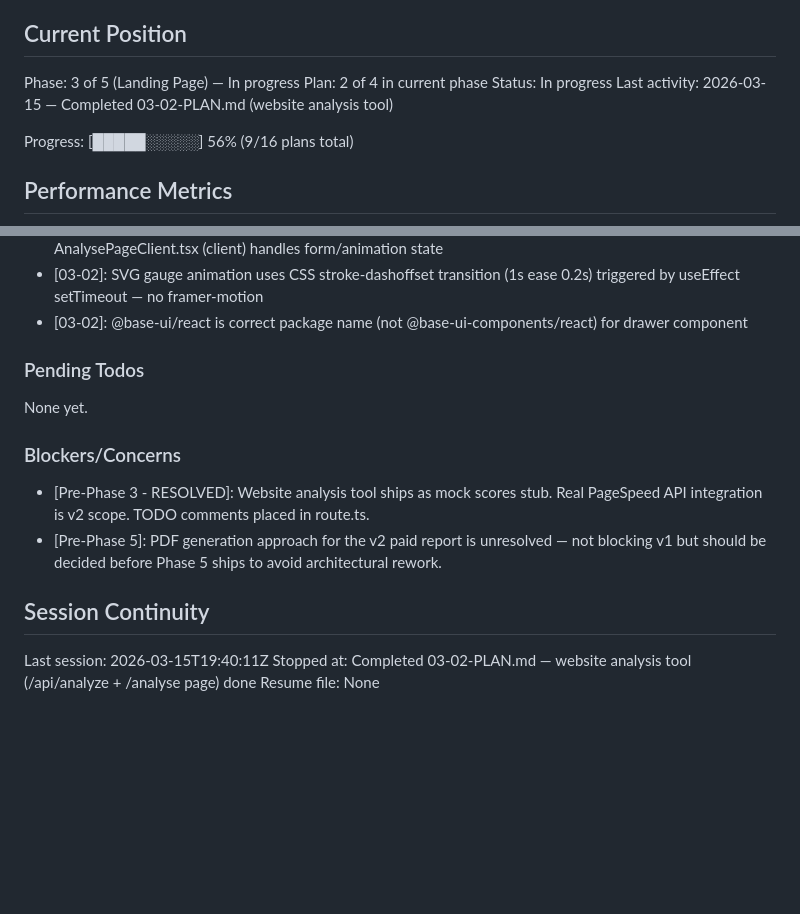
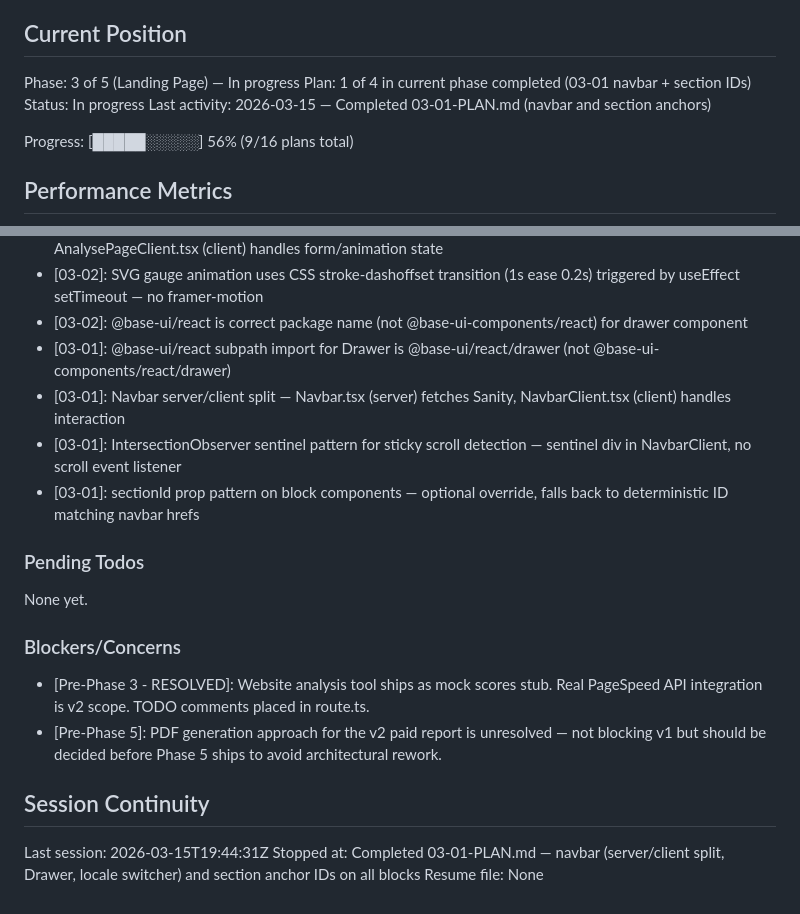
Before and after one commit to NestorSegura/nestorsegeura-real-estate, a Markdown page: .planning/STATE.md, 2 parts joined by grey strips. Drawn GitHub-style; blank space fills up the shorter version.

Commit message:
docs(03-01): complete navbar and section anchors plan
Tasks completed: 2/2
- Task 1: Navbar server/client components with drawer, scroll, locale switcher
- Task 2: Section IDs on block components, external link behavior on CTAs

SUMMARY: .planning/phases/03-landing-page/03-01-SUMMARY.md

```diff
--- a/.planning/STATE.md
+++ b/.planning/STATE.md
@@ -10,9 +10,9 @@ See: .planning/PROJECT.md (updated 2026-03-15)
 ## Current Position
 
 Phase: 3 of 5 (Landing Page) — In progress
-Plan: 2 of 4 in current phase
+Plan: 1 of 4 in current phase completed (03-01 navbar + section IDs)
 Status: In progress
-Last activity: 2026-03-15 — Completed 03-02-PLAN.md (website analysis tool)
+Last activity: 2026-03-15 — Completed 03-01-PLAN.md (navbar and section anchors)
 
 Progress: [█████░░░░░] 56% (9/16 plans total)
 
@@ -76,6 +76,10 @@ Recent decisions affecting current work:
 - [03-02]: Server/client split for analyse page — page.tsx (server) fetches ctaHref from Sanity, AnalysePageClient.tsx (client) handles form/animation state
 - [03-02]: SVG gauge animation uses CSS stroke-dashoffset transition (1s ease 0.2s) triggered by useEffect setTimeout — no framer-motion
 - [03-02]: @base-ui/react is correct package name (not @base-ui-components/react) for drawer component
+- [03-01]: @base-ui/react subpath import for Drawer is @base-ui/react/drawer (not @base-ui-components/react/drawer)
+- [03-01]: Navbar server/client split — Navbar.tsx (server) fetches Sanity, NavbarClient.tsx (client) handles interaction
+- [03-01]: IntersectionObserver sentinel pattern for sticky scroll detection — sentinel div in NavbarClient, no scroll event listener
+- [03-01]: sectionId prop pattern on block components — optional override, falls back to deterministic ID matching navbar hrefs
 
 ### Pending Todos
 
@@ -88,6 +92,6 @@ None yet.
 
 ## Session Continuity
 
-Last session: 2026-03-15T19:40:11Z
-Stopped at: Completed 03-02-PLAN.md — website analysis tool (/api/analyze + /analyse page) done
+Last session: 2026-03-15T19:44:31Z
+Stopped at: Completed 03-01-PLAN.md — navbar (server/client split, Drawer, locale switcher) and section anchor IDs on all blocks
 Resume file: None
```
Also changed, not shown: 1 other file.
